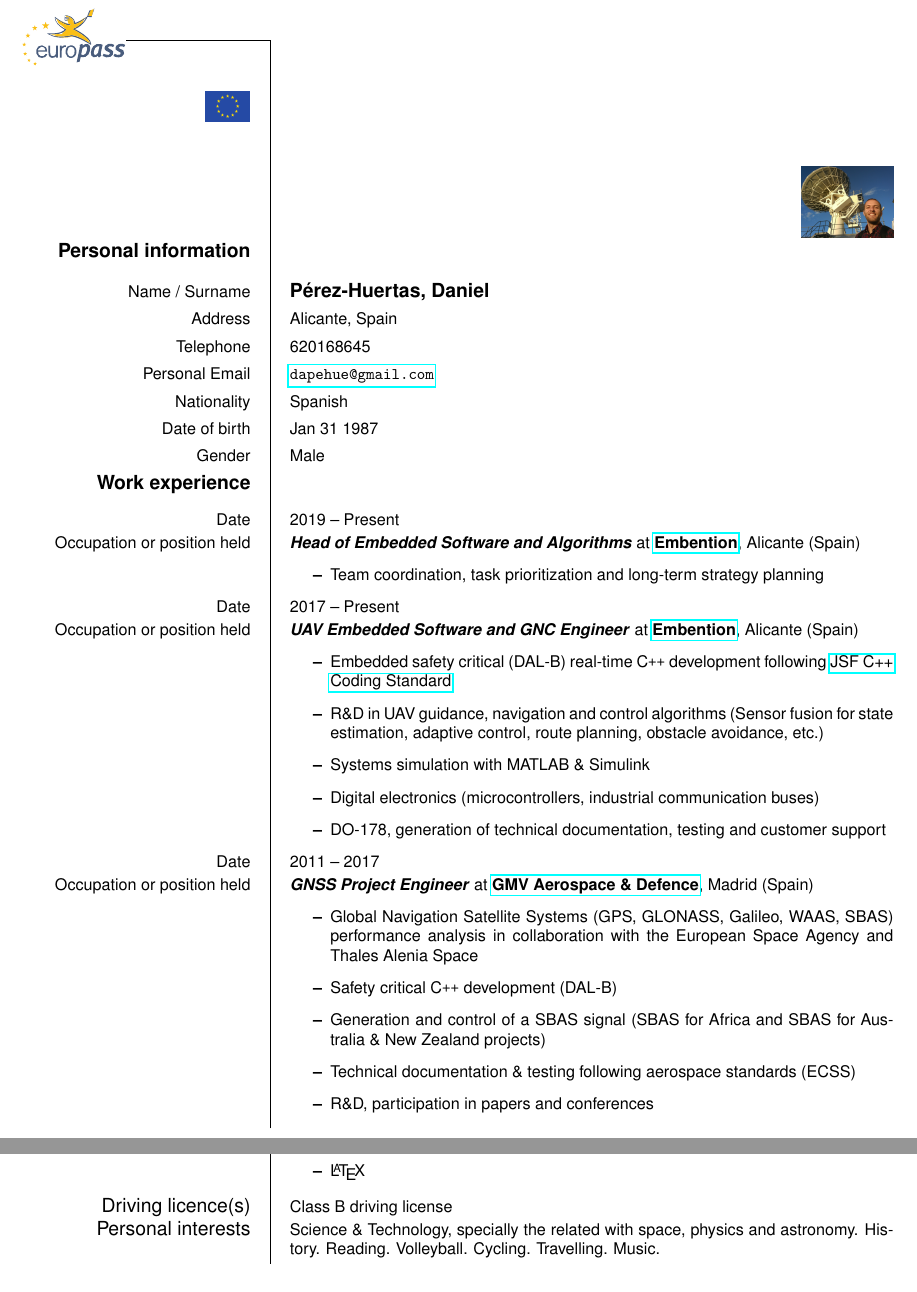
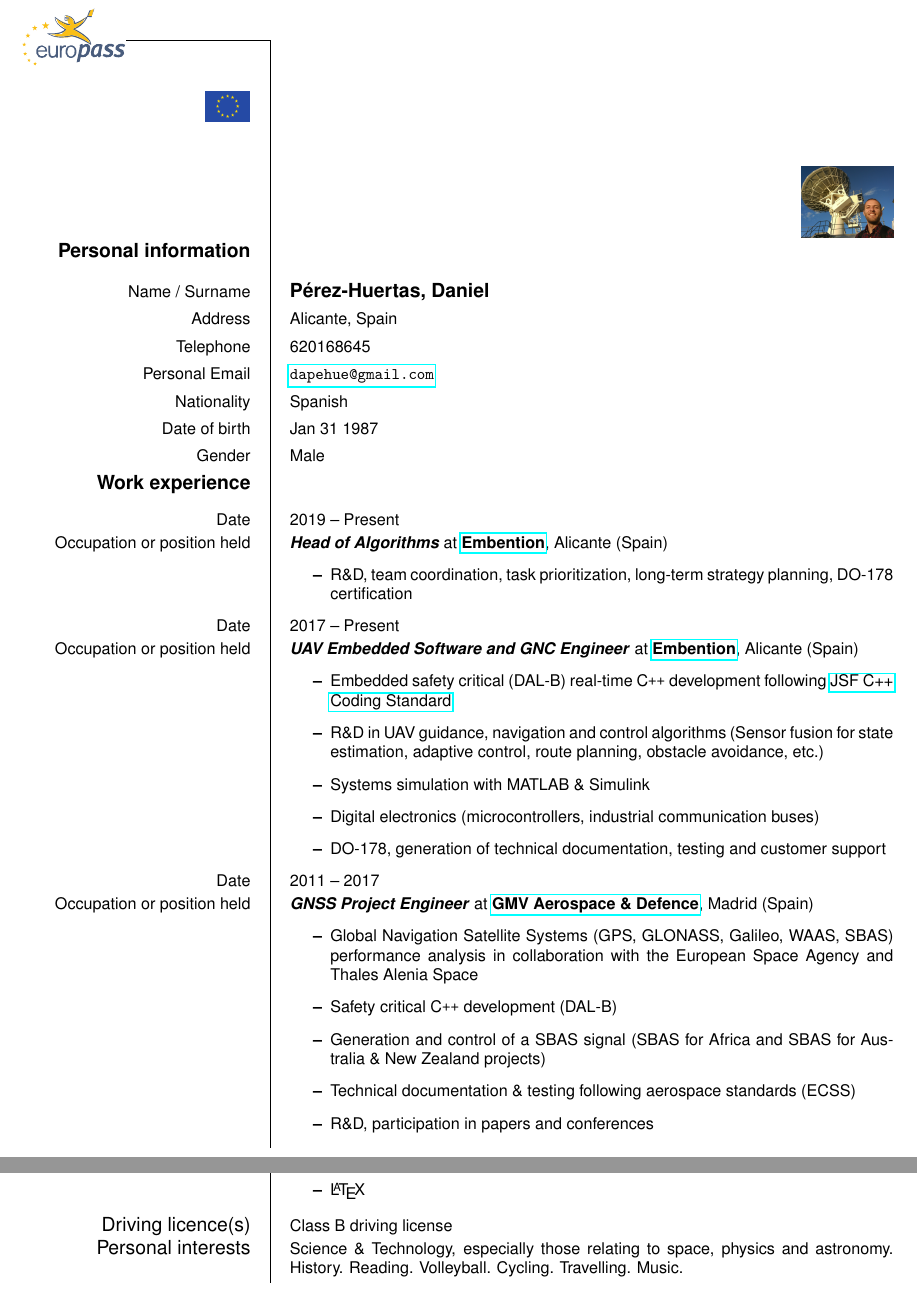
Before and after one commit to dapehue/cv, a LaTeX CV (cv_latex/Europecv/europecv.tex): two parts of pages 1 and 2 of 2, joined at a grey line, cut so that both start at the same text. Compiled offline with pdfLaTeX.

Commit message:
Corrections in CV

```diff
--- a/cv_latex/Europecv/europecv.tex
+++ b/cv_latex/Europecv/europecv.tex
@@ -34,9 +34,9 @@
 
 \ecvitem{Date}{2019 -- Present}
 \ecvitem{Occupation or position held}{
-\textbf{\textit{Head of Embedded Software and Algorithms}} at \href{https://www.embention.com}{\textbf{Embention}}, Alicante (Spain)
+\textbf{\textit{Head of Algorithms}} at \href{https://www.embention.com}{\textbf{Embention}}, Alicante (Spain)
 \begin{itemize}
-\item Team coordination, task prioritization and long-term strategy planning
+\item R\&D, team coordination, task prioritization, long-term strategy planning, DO-178 certification
 \end{itemize}
 }
 
@@ -144,7 +144,7 @@ Class B driving license
 %\ecvitem[10pt]{}
 \ecvitem{\large Personal interests}
 {
-Science \& Technology, specially the related with space, physics and astronomy. History. Reading. Volleyball. Cycling. Travelling. Music.
+Science \& Technology, especially those relating to space, physics and astronomy. History. Reading. Volleyball. Cycling. Travelling. Music.
 }
 
 
```
Also changed, not shown: cv_latex/Europecv/europecv.pdf, 1 other file.
